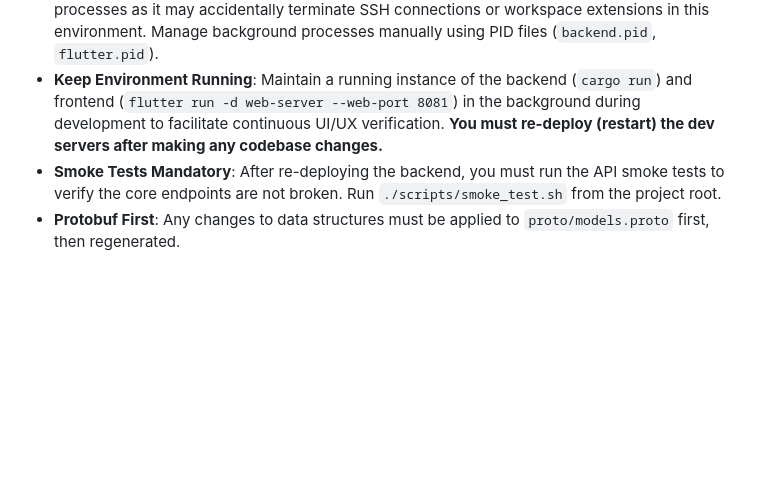
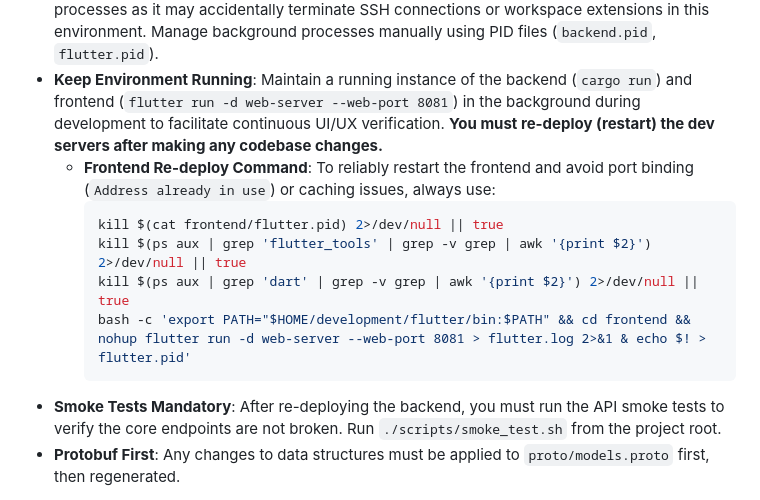
Before and after one commit to menonu/ymatch, a Markdown page: AGENTS.md, the part around the change. GitHub-like rendering; blank space fills up the shorter version.

Commit message:
docs: add strict frontend re-deploy command to prevent caching and port conflicts

````diff
--- a/AGENTS.md
+++ b/AGENTS.md
@@ -39,6 +39,13 @@ flutter run -d web-server --web-port 8081
 - **Verify Version**: Confirm that the version/build being tested reflects the most recent changes before proceeding with verification.
 - **Verify Process and Port Status**: Before test, confirm that backend and frontend is working by checking process alive and port is opened (e.g., using `netstat`). Do NOT use `lsof` to kill processes as it may accidentally terminate SSH connections or workspace extensions in this environment. Manage background processes manually using PID files (`backend.pid`, `flutter.pid`).
 - **Keep Environment Running**: Maintain a running instance of the backend (`cargo run`) and frontend (`flutter run -d web-server --web-port 8081`) in the background during development to facilitate continuous UI/UX verification. **You must re-deploy (restart) the dev servers after making any codebase changes.**
+  - **Frontend Re-deploy Command**: To reliably restart the frontend and avoid port binding (`Address already in use`) or caching issues, always use:
+    ```bash
+    kill $(cat frontend/flutter.pid) 2>/dev/null || true
+    kill $(ps aux | grep 'flutter_tools' | grep -v grep | awk '{print $2}') 2>/dev/null || true
+    kill $(ps aux | grep 'dart' | grep -v grep | awk '{print $2}') 2>/dev/null || true
+    bash -c 'export PATH="$HOME/development/flutter/bin:$PATH" && cd frontend && nohup flutter run -d web-server --web-port 8081 > flutter.log 2>&1 & echo $! > flutter.pid'
+    ```
 - **Smoke Tests Mandatory**: After re-deploying the backend, you must run the API smoke tests to verify the core endpoints are not broken. Run `./scripts/smoke_test.sh` from the project root.
 - **Protobuf First**: Any changes to data structures must be applied to `proto/models.proto` first, then regenerated.
 
````
